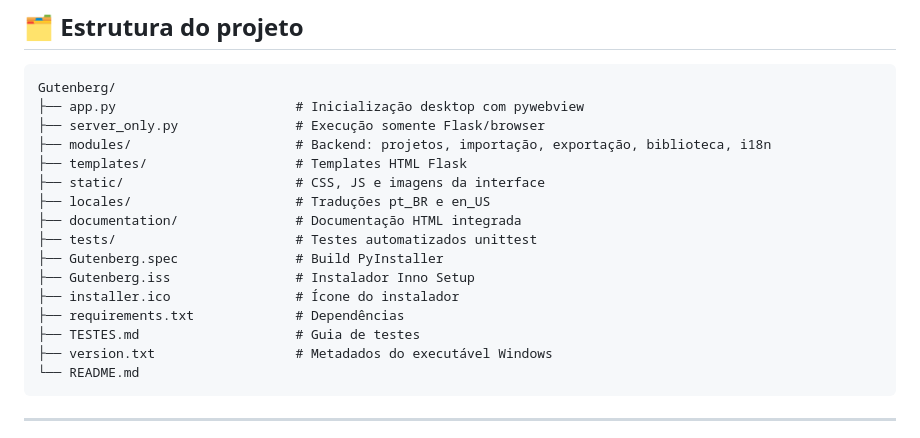
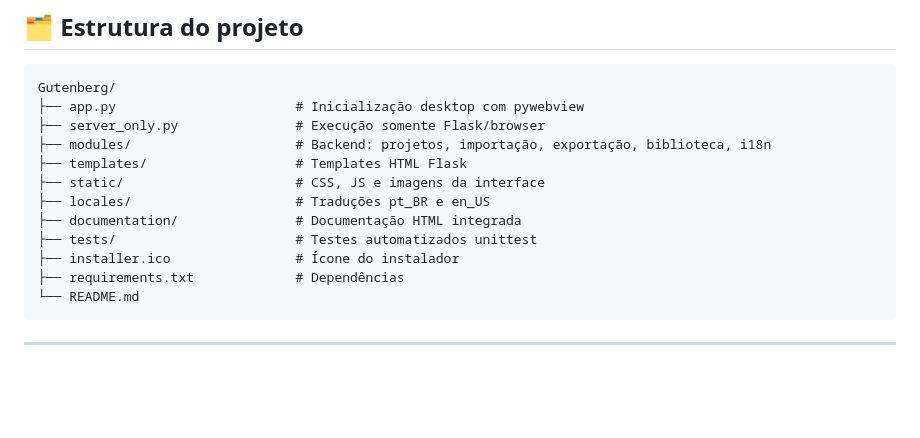
Before and after one commit to no-strand/gutenberg, a Markdown page: README.md, the part around the change. GitHub-like rendering; blank space fills up the shorter version.

````diff
--- a/README.md
+++ b/README.md
@@ -65,12 +65,8 @@ Gutenberg/
 ├── locales/                     # Traduções pt_BR e en_US
 ├── documentation/               # Documentação HTML integrada
 ├── tests/                       # Testes automatizados unittest
-├── Gutenberg.spec               # Build PyInstaller
-├── Gutenberg.iss                # Instalador Inno Setup
 ├── installer.ico                # Ícone do instalador
 ├── requirements.txt             # Dependências
-├── TESTES.md                    # Guia de testes
-├── version.txt                  # Metadados do executável Windows
 └── README.md
 ```
 
````
